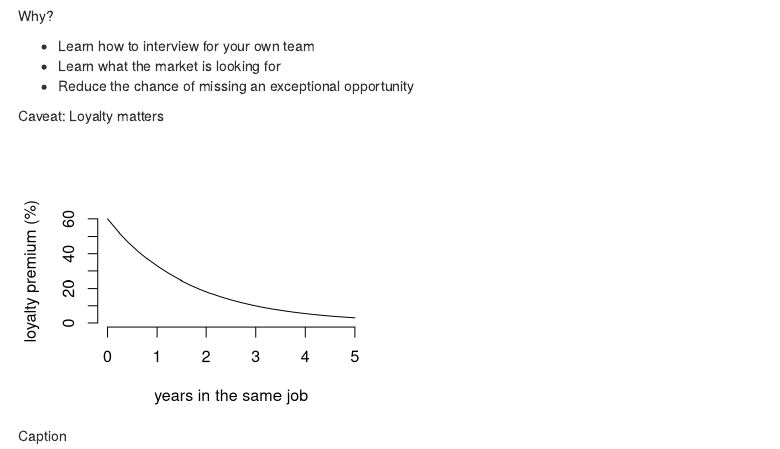
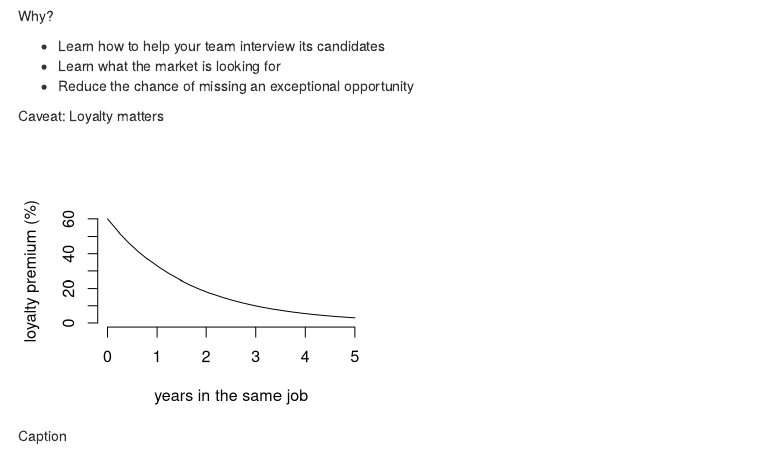
Before and after one commit to zkurtz/stats_rules_for_success, an R Markdown document (rules/apply_often.Rmd): the page in a window 1100 px wide, from 60 px down. Rendered offline with R 4.5, knitr and Pandoc, with nearby package versions.

Commit message:
minor edits

```diff
--- a/rules/apply_often.Rmd
+++ b/rules/apply_often.Rmd
@@ -2,7 +2,7 @@
 
 Why?
 
-- Learn how to interview for your own team
+- Learn how to help your team interview its candidates
 - Learn what the market is looking for
 - Reduce the chance of missing an exceptional opportunity
 
```
Also changed, not shown: rules/avoid_meetings.Rmd (+1 -1 lines).
